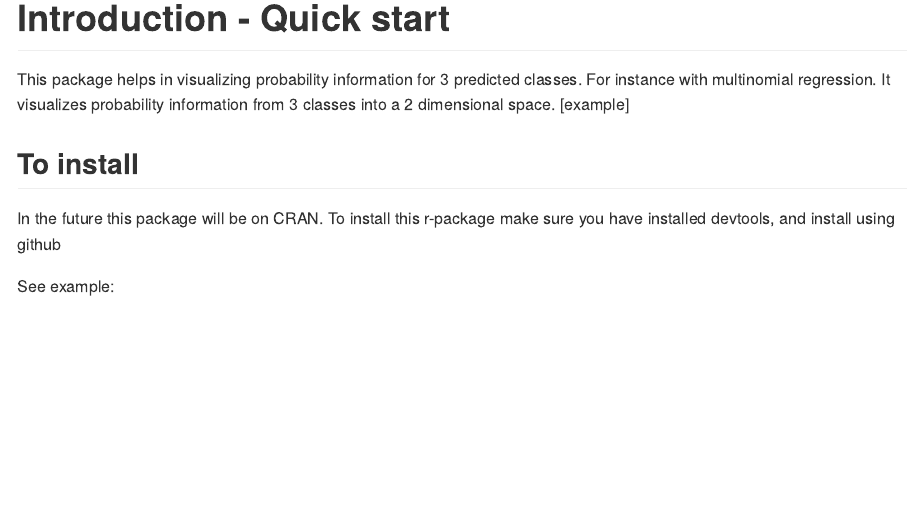
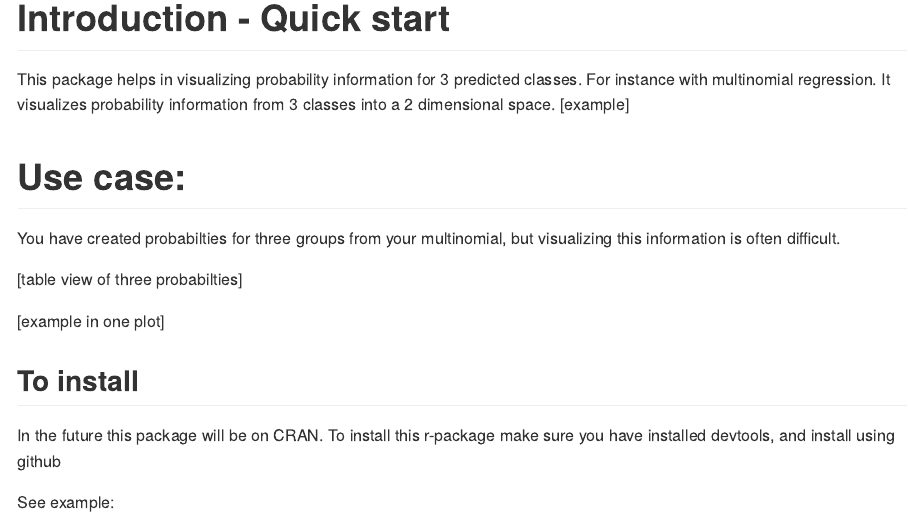
Before and after one commit to RMHogervorst/heisertransform, an R Markdown document (README.Rmd): the page in a window 1100 px wide, from 70 px down. The pictures show the output file README.md that the author committed with the source, drawn offline in the style of GitHub; long lines of code are wrapped.

Commit message:
added usecase example to readme

```diff
--- a/README.Rmd
+++ b/README.Rmd
@@ -22,6 +22,13 @@ For instance with multinomial regression.
 It visualizes probability information from 3 classes into a 2 dimensional space.
 [example]
 
+# Use case:
+You have created probabilties for three groups from your multinomial,
+but visualizing this information is often difficult.
+
+[table view of three probabilties]
+
+[example in one plot]
 
 ## To install
 In the future this package will be on CRAN.
```
Also changed, not shown: README.md.
